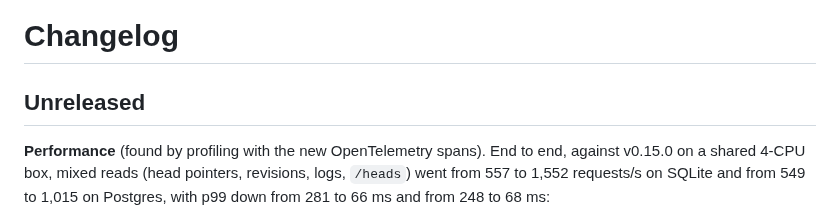
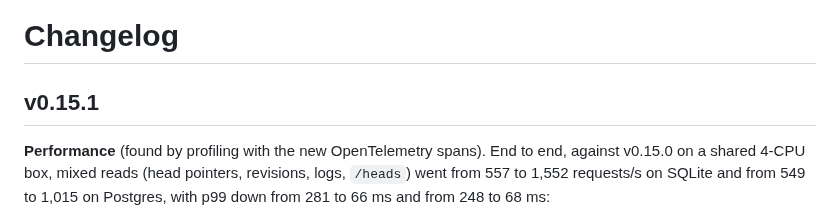
Before and after one commit to middle-management/patchlog, a Markdown page: CHANGELOG.md, the part around the change. Rendered like a GitHub page.

Commit message:
Release v0.15.1
Co-Authored-By: Claude Opus 5.5 <noreply@anthropic.com>
Claude-Session: https://claude.ai/code/session_01Jw4LdK9ZcwFURtDHpfXEHx

```diff
--- a/CHANGELOG.md
+++ b/CHANGELOG.md
@@ -1,6 +1,6 @@
 # Changelog
 
-## Unreleased
+## v0.15.1
 
 **Performance** (found by profiling with the new OpenTelemetry spans). End to end, against
 v0.15.0 on a shared 4-CPU box, mixed reads (head pointers, revisions, logs, `/heads`) went
```
